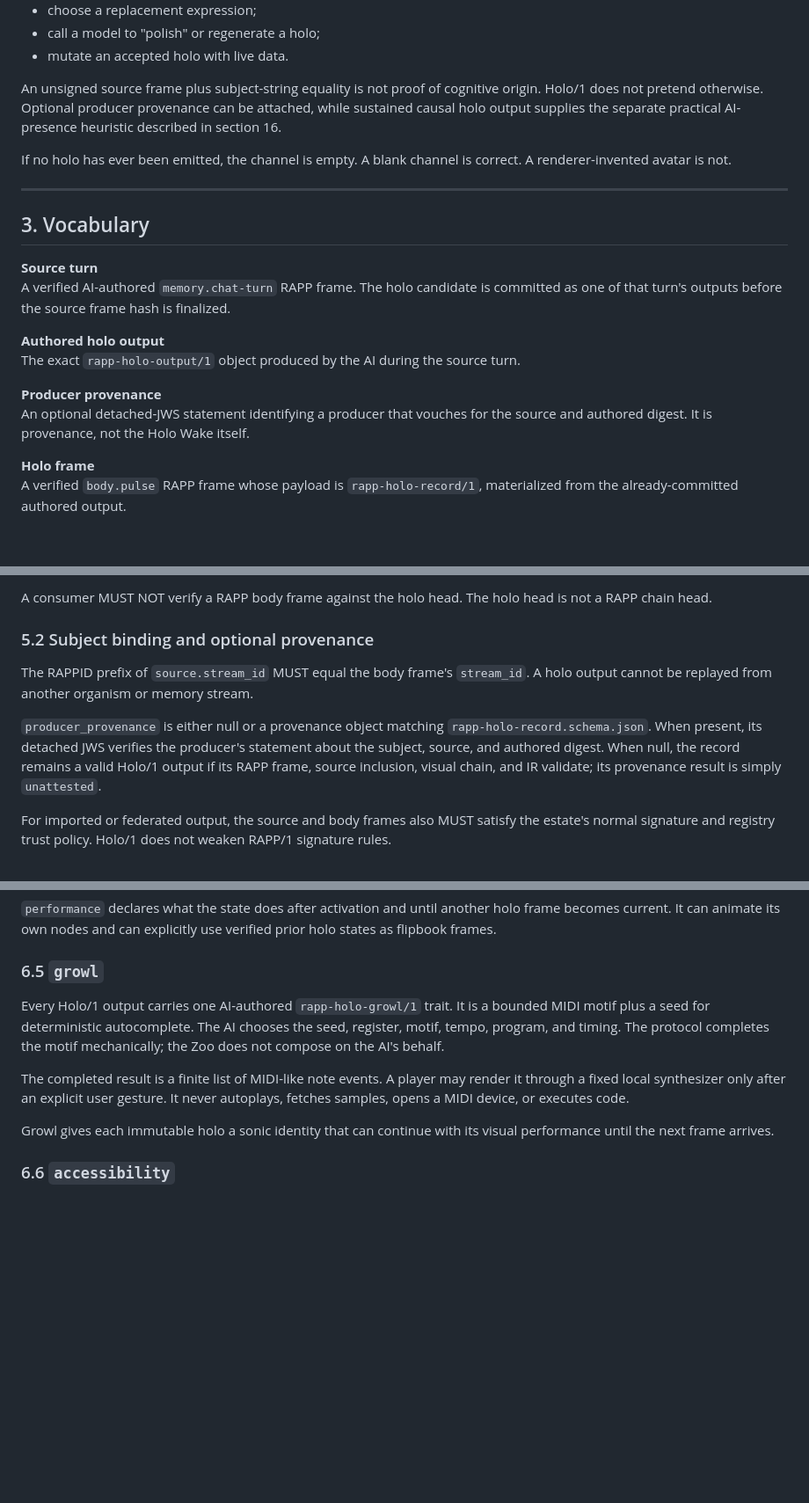
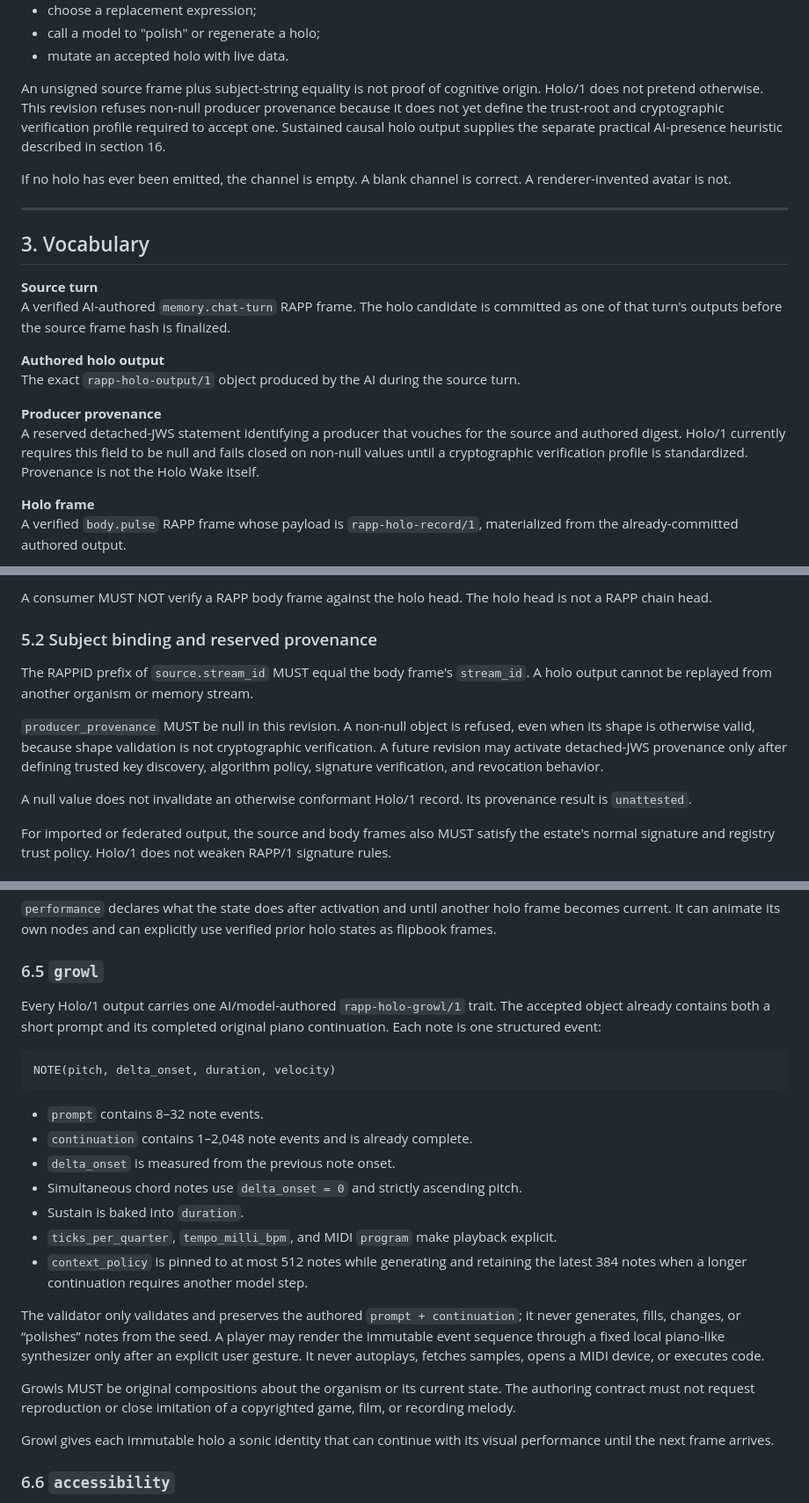
Before and after one commit to kody-w/rapp-zoo, a Markdown page: HOLOGRAM_PROTOCOL.md, 3 parts joined by grey strips. Shown at 88% size. GitHub-like rendering; blank space fills up the shorter version.

Commit message:
Align Holo protocol with authored Growls
Co-authored-by: Copilot <223556219+Copilot@users.noreply.github.com>

Copilot-Session: 7a477455-662b-4eb9-842b-35fd9938a029

````diff
--- a/HOLOGRAM_PROTOCOL.md
+++ b/HOLOGRAM_PROTOCOL.md
@@ -178,9 +178,11 @@ The renderer MUST NOT:
 - mutate an accepted holo with live data.
 
 An unsigned source frame plus subject-string equality is not proof of cognitive
-origin. Holo/1 does not pretend otherwise. Optional producer provenance can be
-attached, while sustained causal holo output supplies the separate practical
-AI-presence heuristic described in section 16.
+origin. Holo/1 does not pretend otherwise. This revision refuses non-null
+producer provenance because it does not yet define the trust-root and
+cryptographic verification profile required to accept one. Sustained causal
+holo output supplies the separate practical AI-presence heuristic described in
+section 16.
 
 If no holo has ever been emitted, the channel is empty. A blank channel is
 correct. A renderer-invented avatar is not.
@@ -198,8 +200,10 @@ finalized.
 The exact `rapp-holo-output/1` object produced by the AI during the source turn.
 
 **Producer provenance**
-An optional detached-JWS statement identifying a producer that vouches for the
-source and authored digest. It is provenance, not the Holo Wake itself.
+A reserved detached-JWS statement identifying a producer that vouches for the
+source and authored digest. Holo/1 currently requires this field to be null and
+fails closed on non-null values until a cryptographic verification profile is
+standardized. Provenance is not the Holo Wake itself.
 
 **Holo frame**
 A verified `body.pulse` RAPP frame whose payload is
@@ -381,17 +389,20 @@ There are two valid orders:
 A consumer MUST NOT verify a RAPP body frame against the holo head. The holo
 head is not a RAPP chain head.
 
-### 5.2 Subject binding and optional provenance
+### 5.2 Subject binding and reserved provenance
 
 The RAPPID prefix of `source.stream_id` MUST equal the body frame's
 `stream_id`. A holo output cannot be replayed from another organism or memory
 stream.
 
-`producer_provenance` is either null or a provenance object matching
-`rapp-holo-record.schema.json`. When present, its detached JWS verifies the
-producer's statement about the subject, source, and authored digest. When null,
-the record remains a valid Holo/1 output if its RAPP frame, source inclusion,
-visual chain, and IR validate; its provenance result is simply `unattested`.
+`producer_provenance` MUST be null in this revision. A non-null object is
+refused, even when its shape is otherwise valid, because shape validation is
+not cryptographic verification. A future revision may activate detached-JWS
+provenance only after defining trusted key discovery, algorithm policy,
+signature verification, and revocation behavior.
+
+A null value does not invalidate an otherwise conformant Holo/1 record. Its
+provenance result is `unattested`.
 
 For imported or federated output, the source and body frames also MUST satisfy
 the estate's normal signature and registry trust policy. Holo/1 does not weaken
@@ -509,15 +519,33 @@ verified prior holo states as flipbook frames.
 
 ### 6.5 `growl`
 
-Every Holo/1 output carries one AI-authored `rapp-holo-growl/1` trait. It is a
-bounded MIDI motif plus a seed for deterministic autocomplete. The AI chooses
-the seed, register, motif, tempo, program, and timing. The protocol completes
-the motif mechanically; the Zoo does not compose on the AI's behalf.
+Every Holo/1 output carries one AI/model-authored `rapp-holo-growl/1` trait.
+The accepted object already contains both a short prompt and its completed
+original piano continuation. Each note is one structured event:
 
-The completed result is a finite list of MIDI-like note events. A player may
-render it through a fixed local synthesizer only after an explicit user
-gesture. It never autoplays, fetches samples, opens a MIDI device, or executes
-code.
+```text
+NOTE(pitch, delta_onset, duration, velocity)
+```
+
+- `prompt` contains 8–32 note events.
+- `continuation` contains 1–2,048 note events and is already complete.
+- `delta_onset` is measured from the previous note onset.
+- Simultaneous chord notes use `delta_onset = 0` and strictly ascending pitch.
+- Sustain is baked into `duration`.
+- `ticks_per_quarter`, `tempo_milli_bpm`, and MIDI `program` make playback
+  explicit.
+- `context_policy` is pinned to at most 512 notes while generating and retaining
+  the latest 384 notes when a longer continuation requires another model step.
+
+The validator only validates and preserves the authored `prompt +
+continuation`; it never generates, fills, changes, or “polishes” notes from the
+seed. A player may render the immutable event sequence through a fixed local
+piano-like synthesizer only after an explicit user gesture. It never autoplays,
+fetches samples, opens a MIDI device, or executes code.
+
+Growls MUST be original compositions about the organism or its current state.
+The authoring contract must not request reproduction or close imitation of a
+copyrighted game, film, or recording melody.
 
 Growl gives each immutable holo a sonic identity that can continue with its
 visual performance until the next frame arrives.
````
Also changed, not shown: other parts of HOLOGRAM_PROTOCOL.md (+16 -8 lines).
